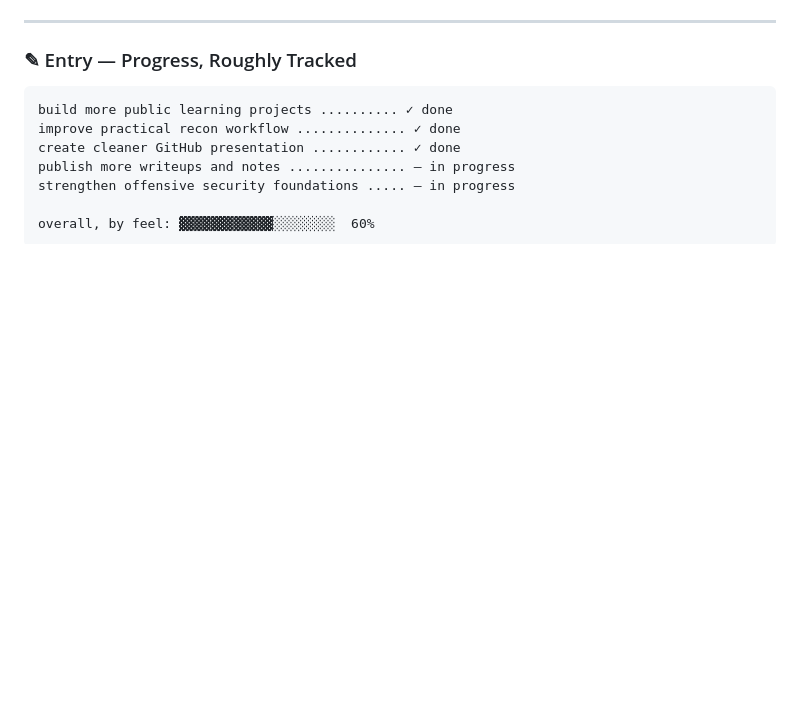
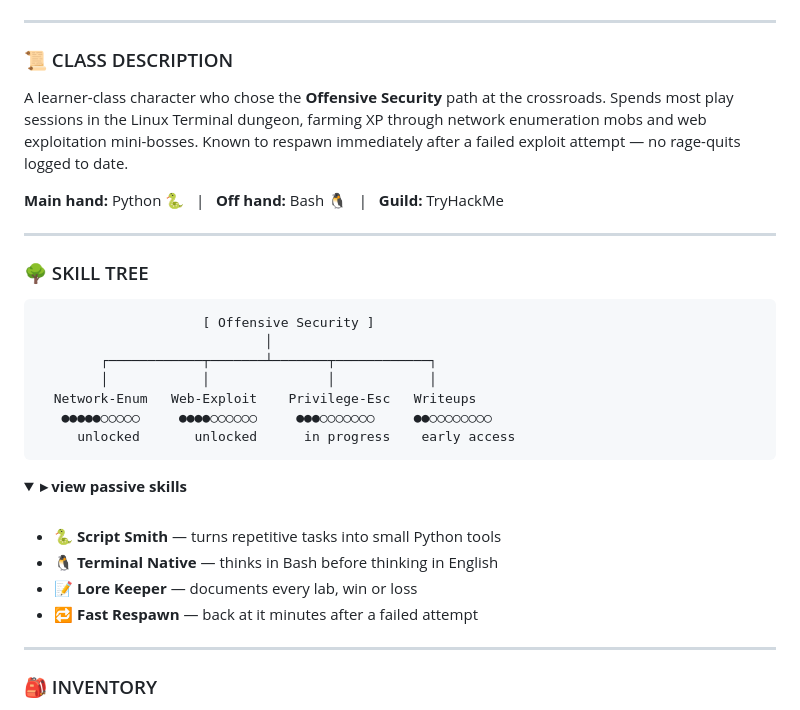
Before and after one commit to ananthakrishnanks347-maker/ananthakrishnanks347-maker, a Markdown page: README.md, the part around one of its changes. Rendered like a GitHub page; folded sections open; blank space fills up the shorter version.

````diff
--- a/README.md
+++ b/README.md
@@ -108,13 +20,42 @@ the next entry has somewhere to build on.
 
 ---
 
-### ✎ Entry — Progress, Roughly Tracked
+### 📜 CLASS DESCRIPTION
+
+A learner-class character who chose the **Offensive Security** path
+at the crossroads. Spends most play sessions in the Linux Terminal
+dungeon, farming XP through network enumeration mobs and web
+exploitation mini-bosses. Known to respawn immediately after a
+failed exploit attempt — no rage-quits logged to date.
+
+**Main hand:** Python 🐍 &nbsp; | &nbsp; **Off hand:** Bash 🐧 &nbsp; | &nbsp; **Guild:** TryHackMe
+
+---
+
+### 🌳 SKILL TREE
 
 ```
-build more public learning projects .......... ✓ done
-improve practical recon workflow .............. ✓ done
-create cleaner GitHub presentation ............ ✓ done
-publish more writeups and notes ............... — in progress
-strengthen offensive security foundations ..... — in progress
+                     [ Offensive Security ]
+                             │
+        ┌────────────┬───────┴───────┬────────────┐
+        │            │               │            │
+  Network-Enum   Web-Exploit    Privilege-Esc   Writeups
+   ●●●●●○○○○○     ●●●●○○○○○○     ●●●○○○○○○○     ●●○○○○○○○○
+     unlocked       unlocked      in progress    early access
+```
 
-overall, by feel: ▓▓▓▓▓▓▓▓▓▓▓▓░░░░░░░░  60%
+<details>
+<summary><b>▸ view passive skills</b></summary>
+<br>
+
+- 🐍 **Script Smith** — turns repetitive tasks into small Python tools
+- 🐧 **Terminal Native** — thinks in Bash before thinking in English
+- 📝 **Lore Keeper** — documents every lab, win or loss
+- 🔁 **Fast Respawn** — back at it minutes after a failed attempt
+
+</details>
+
+---
+
+### 🎒 INVENTORY
+
````
Also changed, not shown: other parts of README.md (+59 -102 lines).
